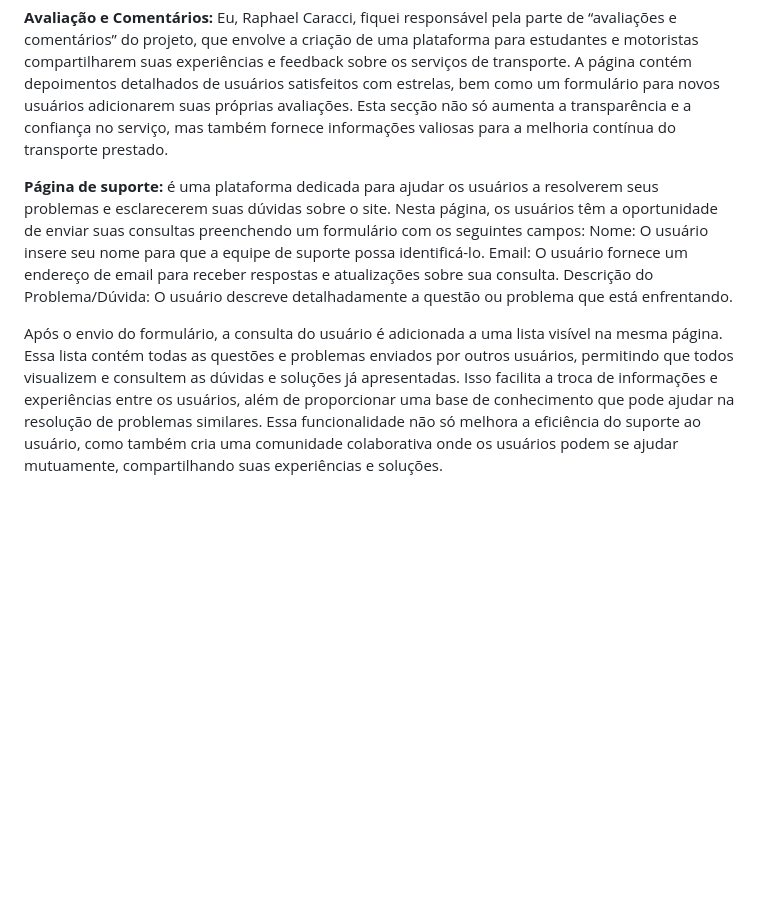
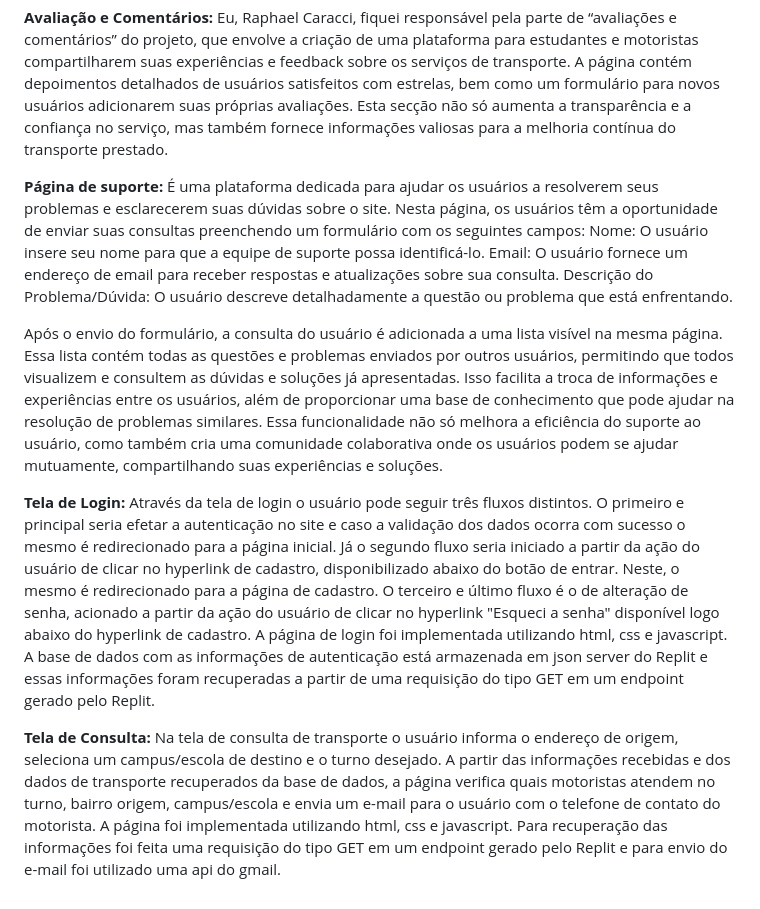
Before and after one commit to guilhermeCacuci/VanConnect, a Markdown page: README.md, the part around the change. Drawn GitHub-style; blank space fills up the shorter version.

```diff
--- a/README.md
+++ b/README.md
@@ -51,7 +51,7 @@ Para que a tela de chat seja diretamente conectada ao site, é necessário atual
 
 **Avaliação e  Comentários:** Eu, Raphael Caracci, fiquei responsável pela parte de “avaliações e comentários” do projeto, que envolve a criação de uma plataforma para estudantes e motoristas compartilharem suas experiências e feedback sobre os serviços de transporte. A página contém depoimentos detalhados de usuários satisfeitos com estrelas, bem como um formulário para novos usuários adicionarem suas próprias avaliações. Esta secção não só aumenta a transparência e a confiança no serviço, mas também fornece informações valiosas para a melhoria contínua do transporte prestado.
 
-**Página de suporte:** é uma plataforma dedicada para ajudar os usuários a resolverem seus problemas e esclarecerem suas dúvidas sobre o site. Nesta página, os usuários têm a oportunidade de enviar suas consultas preenchendo um formulário com os seguintes campos:
+**Página de suporte:** É uma plataforma dedicada para ajudar os usuários a resolverem seus problemas e esclarecerem suas dúvidas sobre o site. Nesta página, os usuários têm a oportunidade de enviar suas consultas preenchendo um formulário com os seguintes campos:
 Nome: O usuário insere seu nome para que a equipe de suporte possa identificá-lo.
 Email: O usuário fornece um endereço de email para receber respostas e atualizações sobre sua consulta.
 Descrição do Problema/Dúvida: O usuário descreve detalhadamente a questão ou problema que está enfrentando.
@@ -59,3 +59,7 @@ Descrição do Problema/Dúvida: O usuário descreve detalhadamente a questão o
 
 Após o envio do formulário, a consulta do usuário é adicionada a uma lista visível na mesma página. Essa lista contém todas as questões e problemas enviados por outros usuários, permitindo que todos visualizem e consultem as dúvidas e soluções já apresentadas. Isso facilita a troca de informações e experiências entre os usuários, além de proporcionar uma base de conhecimento que pode ajudar na resolução de problemas similares.
 Essa funcionalidade não só melhora a eficiência do suporte ao usuário, como também cria uma comunidade colaborativa onde os usuários podem se ajudar mutuamente, compartilhando suas experiências e soluções.
+
+**Tela de Login:** Através da tela de login o usuário pode seguir três fluxos distintos. O primeiro e principal seria efetar a autenticação no site e caso a validação dos dados ocorra com sucesso o mesmo é redirecionado para a página inicial. Já o segundo fluxo seria iniciado a partir da ação do usuário de clicar no hyperlink de cadastro, disponibilizado abaixo do botão de entrar. Neste, o mesmo é redirecionado para a página de cadastro. O terceiro e último fluxo é o de alteração de senha, acionado a partir da ação do usuário de clicar no hyperlink "Esqueci a senha" disponível logo abaixo do hyperlink de cadastro. A página de login foi implementada utilizando html, css e javascript. A base de dados com as informações de autenticação está armazenada em json server do Replit e essas informações foram recuperadas a partir de uma requisição do tipo GET em um endpoint gerado pelo Replit.
+
+**Tela de Consulta:** Na tela de consulta de transporte o usuário informa o endereço de origem, seleciona um campus/escola de destino e o turno desejado. A partir das informações recebidas e dos dados de transporte recuperados da base de dados, a página verifica quais motoristas atendem no turno, bairro origem, campus/escola e envia um e-mail para o usuário com o telefone de contato do motorista. A página foi implementada utilizando html, css e javascript. Para recuperação das informações foi feita uma requisição do tipo GET em um endpoint gerado pelo Replit e para envio do e-mail foi utilizado uma api do gmail.
```
